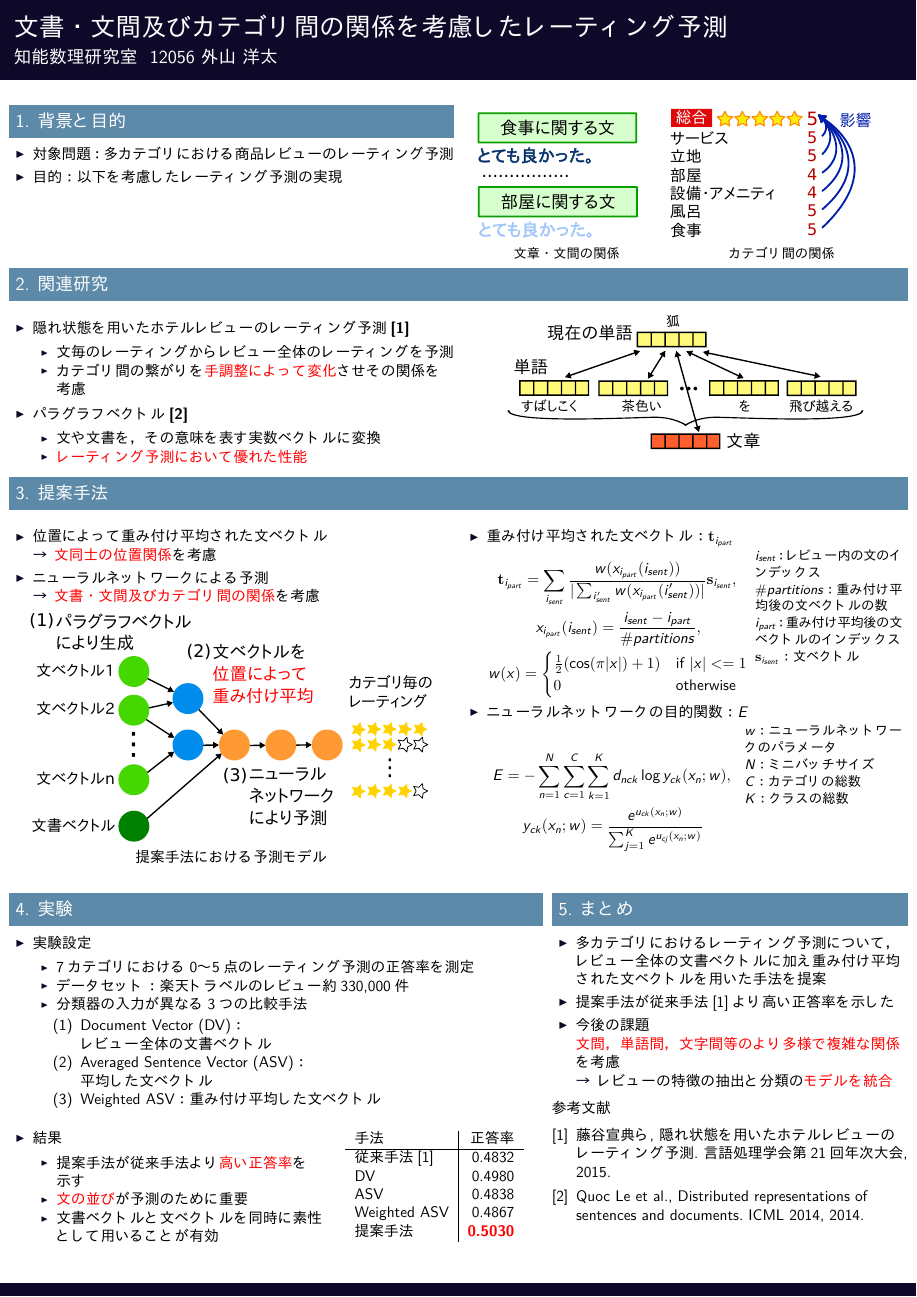
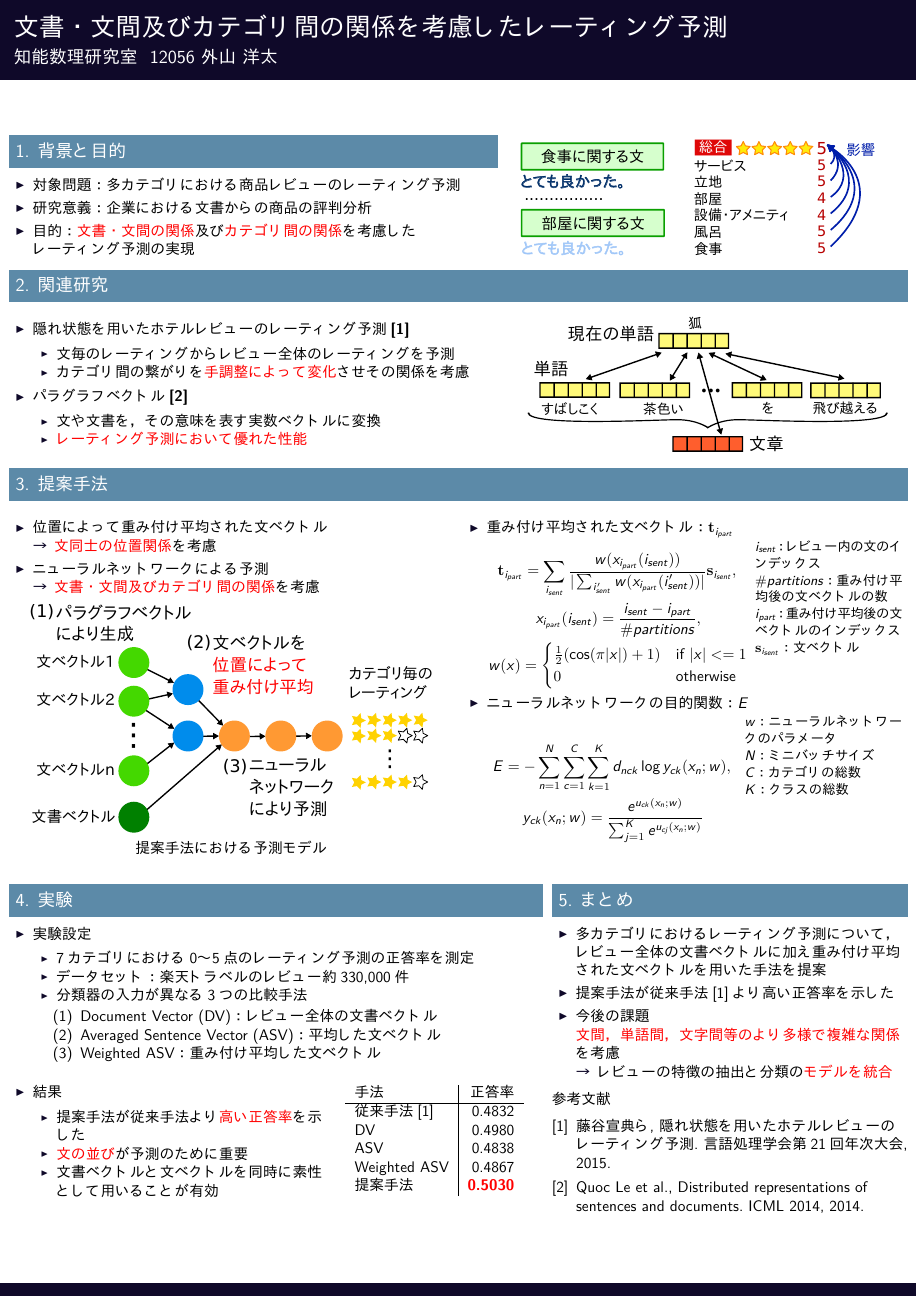
Before and after one commit to ytoyama/bachelor_thesis, LaTeX slides (poster/poster.tex): the whole page. The pictures show the PDF file poster/poster.pdf that the author committed with the source.

Commit message:
Almost done (to me)

```diff
--- a/poster/poster.tex
+++ b/poster/poster.tex
@@ -39,30 +39,33 @@
 \begin{frame}
 
 \begin{columns}[onlytextwidth,t]
-  \begin{column}{\mycolumnwidth}
+  \begin{column}{1.1\mycolumnwidth}
     \begin{block}{1. 背景と目的}
       \begin{itemize}
         \item 対象問題：多カテゴリにおける商品レビューのレーティング予測
-        \item 目的：以下を考慮したレーティング予測の実現
+        \item 研究意義：企業における文書からの商品の評判分析
+        \item 目的：\fire{文書・文間の関係}及び\fire{カテゴリ間の関係}を
+                    考慮した\\レーティング予測の実現
       \end{itemize}
     \end{block}
   \end{column}
-  \begin{column}{\mycolumnwidth}
+  \begin{column}{0.9\mycolumnwidth}
     \begin{figure}
       \hspace*{\fill} % HACK
       \begin{subfigure}[t]{0.4\linewidth}
         \includegraphics[width=0.9\linewidth]
                         {fig/global_relations_among_sentences_v2.pdf}
-        \subcaption*{文章・文間の関係}
+        %\subcaption*{文章・文間の関係}
       \end{subfigure}
       \hfill % HACK
       \begin{subfigure}[t]{0.5\linewidth}
         \includegraphics[width=0.9\linewidth]
                         {fig/relations_among_rating_categories.pdf}
-        \subcaption*{カテゴリ間の関係}
+        %\subcaption*{カテゴリ間の関係}
       \end{subfigure}
       \hspace*{\fill} % HACK
     \end{figure}
+    \vspace{0.5em}
     %\begin{figure}
     %  \includegraphics[width=0.9\linewidth]{fig/review.pdf}
     %  \caption{複数のカテゴリを持つ商品レビューの例}
@@ -72,7 +75,7 @@
 
 \begin{block}{2. 関連研究}
   \begin{columns}[onlytextwidth,t]
-    \begin{column}{\mycolumnwidth}
+    \begin{column}{1.1\mycolumnwidth}
       \begin{itemize}
         \item \itemtitle{隠れ状態を用いたホテルレビューのレーティング予測
                          \cite{fujitani15}}
@@ -99,9 +102,9 @@
       %\end{figure}
     \end{column}
 
-    \begin{column}{\mycolumnwidth}
+    \begin{column}{0.9\mycolumnwidth}
       \begin{figure}
-        \includegraphics[width=0.8\linewidth]{fig/paragraph_vector.pdf}
+        \includegraphics[width=0.9\linewidth]{fig/paragraph_vector.pdf}
       \end{figure}
     \end{column}
   \end{columns}
@@ -218,7 +221,7 @@
         \begin{itemize}
           \item \itemtitle{結果}
             \begin{itemize}
-              \item 提案手法が従来手法より\fire{高い正答率}を示す
+              \item 提案手法が従来手法より\fire{高い正答率}を示した
               \item \fire{文の並び}が予測のために重要
               \item 文書ベクトルと文ベクトルを同時に素性として用いることが有効
             \end{itemize}
```
Also changed, not shown: poster/poster.pdf, poster/poster.tex (4 more changed lines).
